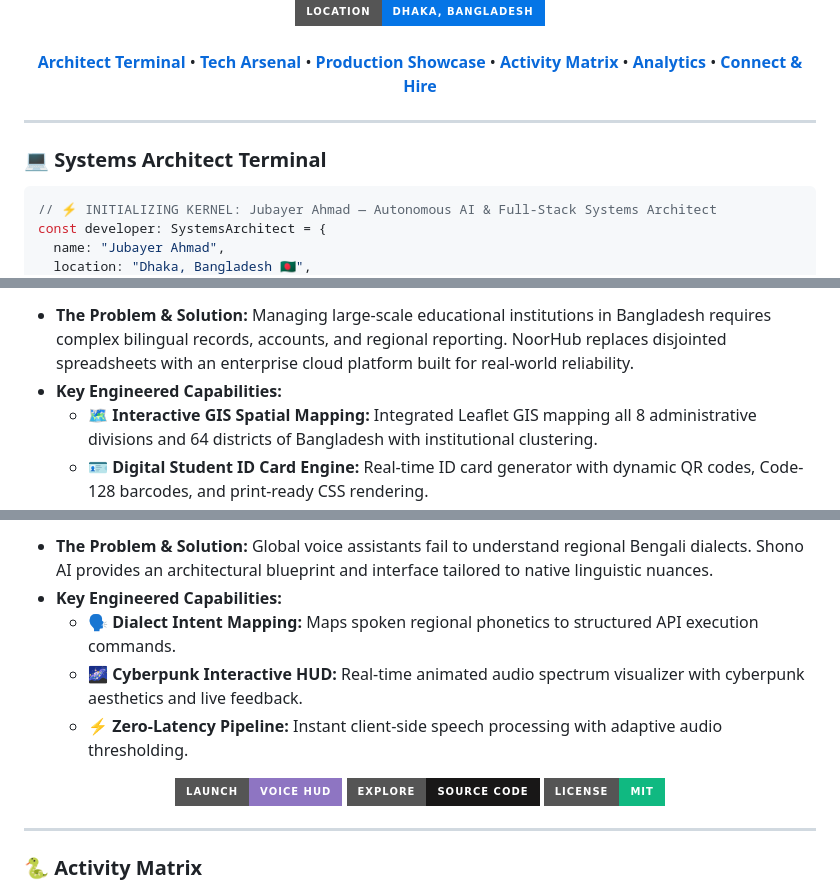
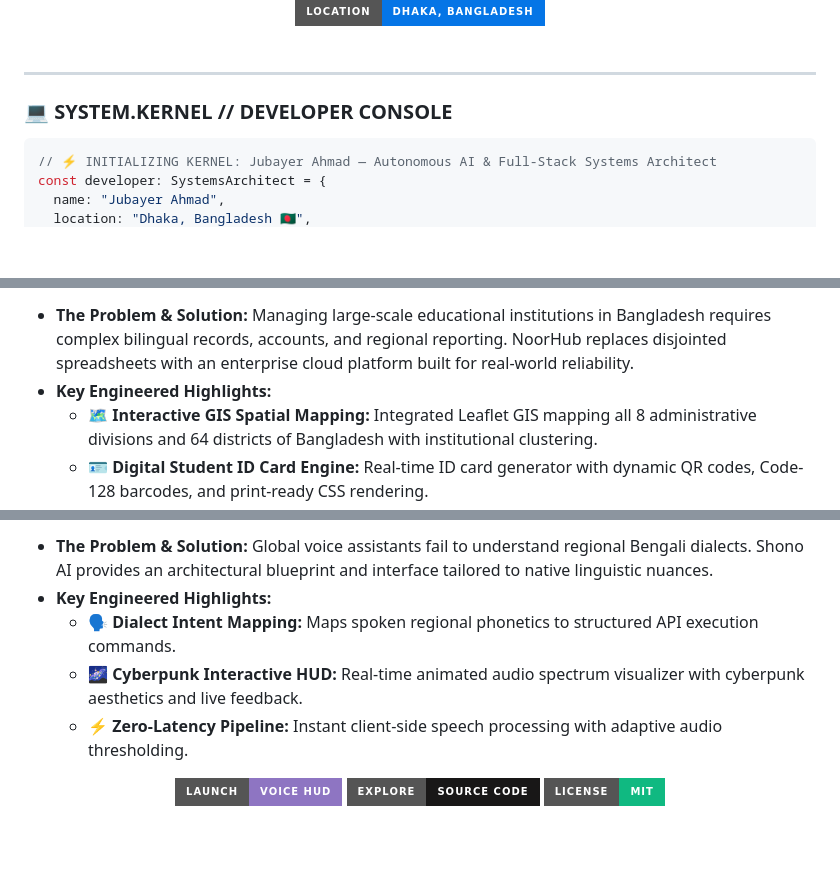
Before and after one commit to Jubayer-AI-Studio/jubayer-ai-studio, a Markdown page: README.md, 3 parts joined by grey strips. Rendered like a GitHub page; badges without logos; blank space fills up the shorter version.

````diff
--- a/README.md
+++ b/README.md
@@ -15,20 +22,12 @@
   <img src="https://img.shields.io/badge/LOCATION-DHAKA%2C_BANGLADESH-0575E6?style=for-the-badge&logo=googlemaps&logoColor=white" alt="Location" />
+
 </div>
 
 <br/>
 
-<p align="center">
-  <a href="#-systems-architect-terminal"><b>Architect Terminal</b></a> •
-  <a href="#-technical-arsenal"><b>Tech Arsenal</b></a> •
-  <a href="#-flagship-production-showcase"><b>Production Showcase</b></a> •
-  <a href="#-activity-matrix"><b>Activity Matrix</b></a> •
-  <a href="#-telemetry-analytics"><b>Analytics</b></a> •
-  <a href="#-connect--dispatch"><b>Connect & Hire</b></a>
-</p>
-
 ---
 
-### 💻 Systems Architect Terminal
+### 💻 SYSTEM.KERNEL // DEVELOPER CONSOLE
 
 ```typescript
 // ⚡ INITIALIZING KERNEL: Jubayer Ahmad — Autonomous AI & Full-Stack Systems Architect
@@ -85,7 +133,7 @@ await developer.deployNextRevolutionarySystem();
 > **Operational Scope:** `29 Completed Routes` | `Full 64-District Spatial Mapping` | `Offline-First Service Worker`
 
 * **The Problem & Solution:** Managing large-scale educational institutions in Bangladesh requires complex bilingual records, accounts, and regional reporting. NoorHub replaces disjointed spreadsheets with an enterprise cloud platform built for real-world reliability.
-* **Key Engineered Capabilities:**
+* **Key Engineered Highlights:**
   * 🗺️ **Interactive GIS Spatial Mapping:** Integrated Leaflet GIS mapping all 8 administrative divisions and 64 districts of Bangladesh with institutional clustering.
   * 🪪 **Digital Student ID Card Engine:** Real-time ID card generator with dynamic QR codes, Code-128 barcodes, and print-ready CSS rendering.
   * ⚡ **29 Completed Application Routes:** Comprehensive student lifecycle, fees ledger, gradebooks, staff payroll, and admin controls.
@@ -182,7 +236,7 @@ await developer.deployNextRevolutionarySystem();
 > **Operational Scope:** `Sylheti, Chatgaya & Dhakaiya Dialects` | `Animated Cyberpunk HUD`
 
 * **The Problem & Solution:** Global voice assistants fail to understand regional Bengali dialects. Shono AI provides an architectural blueprint and interface tailored to native linguistic nuances.
-* **Key Engineered Capabilities:**
+* **Key Engineered Highlights:**
   * 🗣️ **Dialect Intent Mapping:** Maps spoken regional phonetics to structured API execution commands.
   * 🌌 **Cyberpunk Interactive HUD:** Real-time animated audio spectrum visualizer with cyberpunk aesthetics and live feedback.
   * ⚡ **Zero-Latency Pipeline:** Instant client-side speech processing with adaptive audio thresholding.
@@ -197,8 +251,4 @@ await developer.deployNextRevolutionarySystem();
   <img src="https://img.shields.io/badge/License-MIT-10B981?style=for-the-badge&logo=opensourceinitiative&logoColor=white" alt="License" />
 </div>
 
----
-
-### 🐍 Activity Matrix
-
 <div align="center">
````
Also changed, not shown: other parts of README.md (+94 -28 lines).
